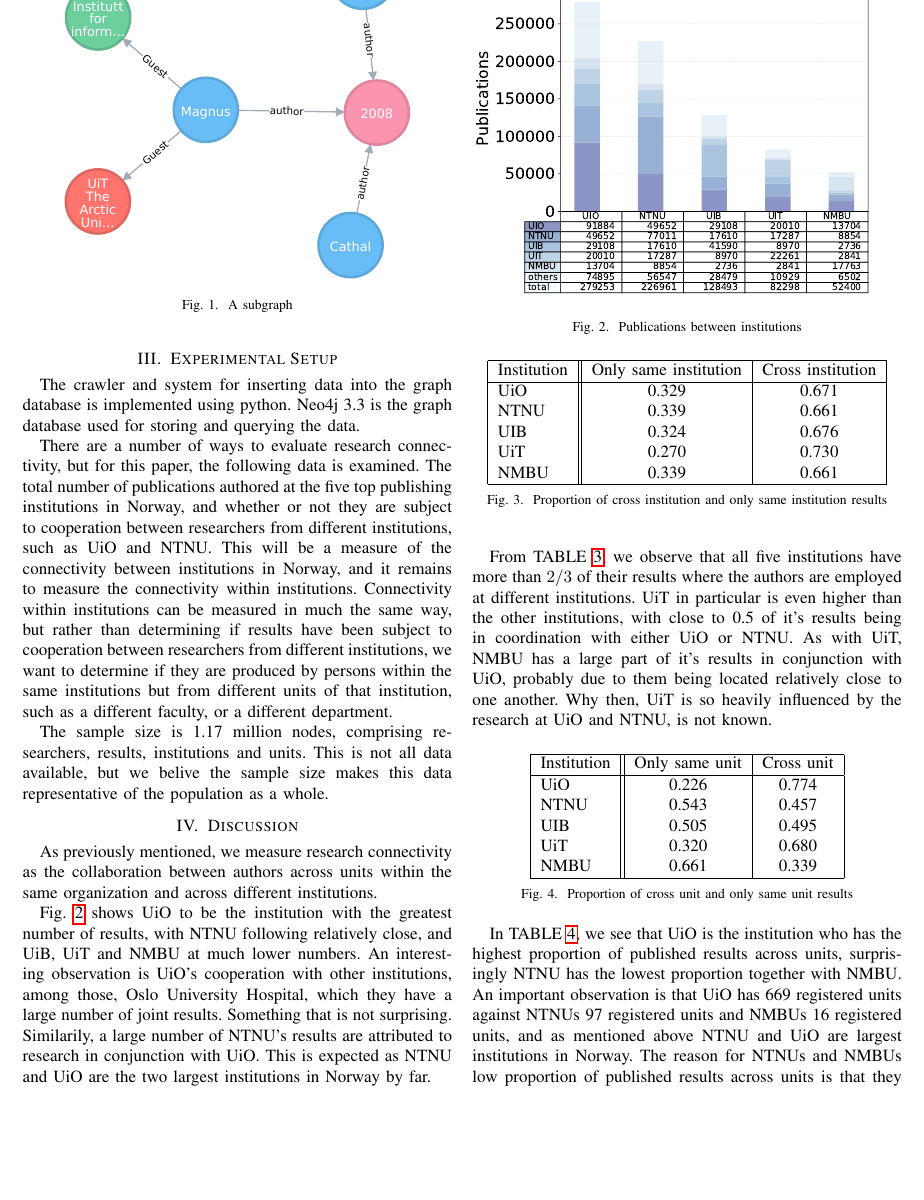
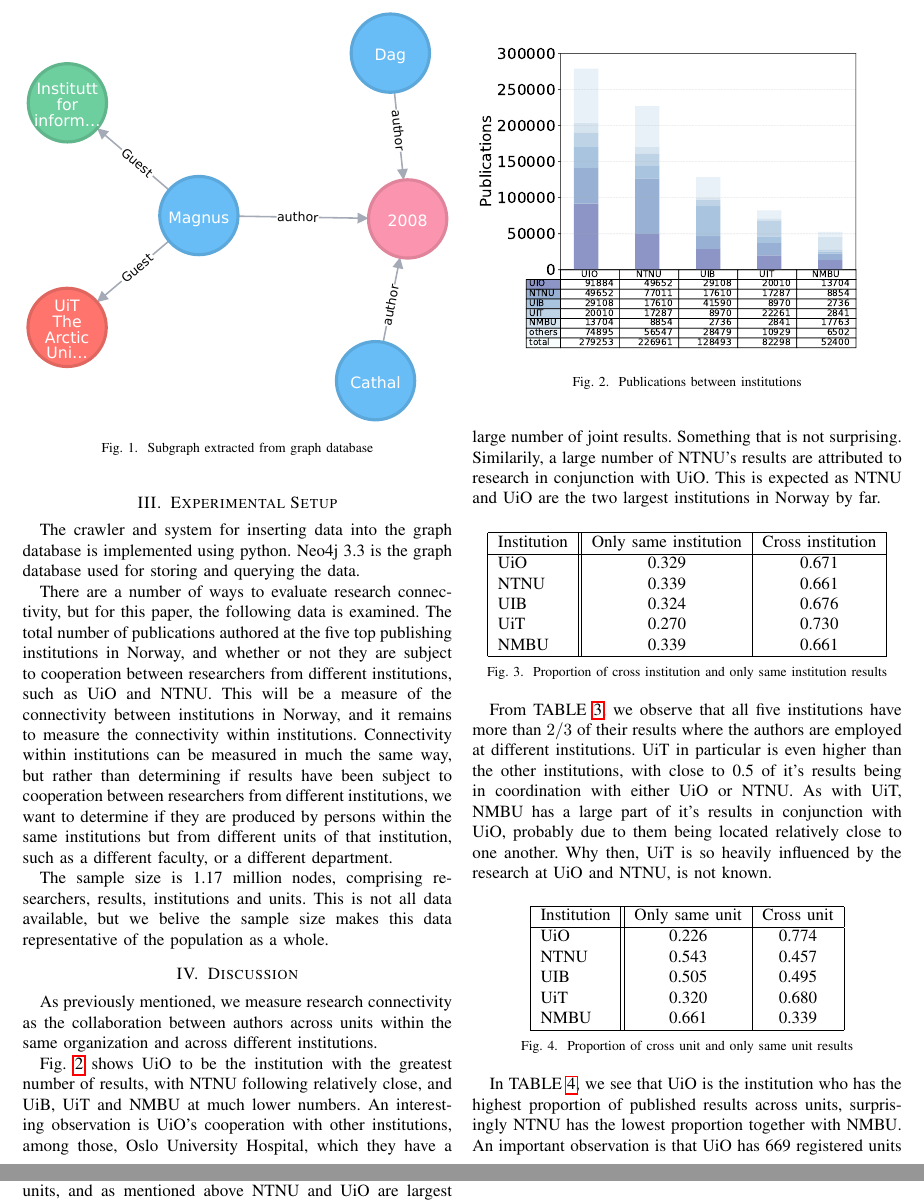
Before and after one commit to NikolaiMagnussen/ercin, a LaTeX paper (doc/report/main.tex, which reads doc/report/sections/design.tex, doc/report/sections/discussion.tex): part of page 2 of 3 before the commit and two parts of pages 2 and 3 of 3 after it, the two joined at a grey line, cut at the place of the change, the shorter picture padded with empty space. Compiled offline with pdfLaTeX.

Commit message:
Fix graphics width and change graph caption

```diff
--- a/doc/report/sections/design.tex
+++ b/doc/report/sections/design.tex
@@ -23,8 +23,8 @@ Inserting nodes into a graph database is straight forward, but creating relation
 
 \begin{figure}[h]
   \centering
-  \includegraphics{graph.pdf}
-  \caption{A subgraph}
+  \includegraphics[width=0.48\textwidth]{graph.pdf}
+  \caption{Subgraph extracted from graph database}
   \label{fig:subgraph}
 \end{figure}
 
--- a/doc/report/sections/discussion.tex
+++ b/doc/report/sections/discussion.tex
@@ -2,7 +2,7 @@ As previously mentioned, we measure research connectivity as the collaboration b
 
 \begin{figure}[h]
   \centering
-  \includegraphics[width=0.5\textwidth]{table.pdf}
+  \includegraphics[width=0.48\textwidth]{table.pdf}
   \caption{Publications between institutions}
   \label{fig:result}
 \end{figure}
```
